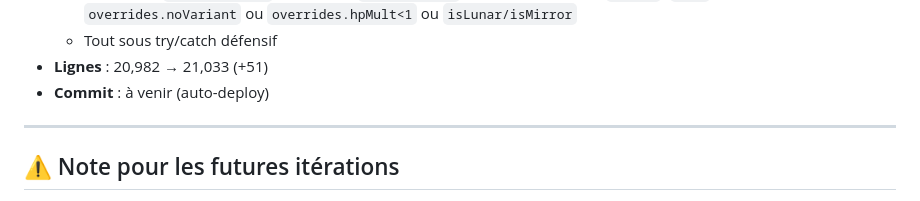
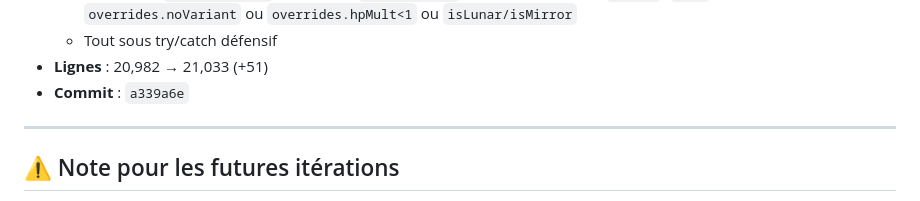
Before and after one commit to juliennuk62-rgb/plants-vs-blops, a Markdown page: IMPROVEMENT-LOG.md, the part around the change. Rendered like a GitHub page.

Commit message:
docs: backfill commit hash for iter #9
Co-Authored-By: Claude Opus 4.7 (1M context) <noreply@anthropic.com>

```diff
--- a/IMPROVEMENT-LOG.md
+++ b/IMPROVEMENT-LOG.md
@@ -201,7 +201,7 @@ L'agent doit **lire ce fichier au début** de chaque cycle pour :
   - Hook dans `spawnBrainrot` juste avant `return group` : trigger pour rareté `mythic`|`goat`, skip si `overrides.noVariant` ou `overrides.hpMult<1` ou `isLunar/isMirror`
   - Tout sous try/catch défensif
 - **Lignes** : 20,982 → 21,033 (+51)
-- **Commit** : à venir (auto-deploy)
+- **Commit** : `a339a6e`
 
 ---
 
```
